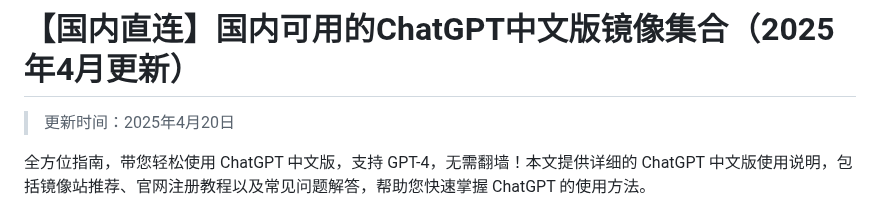
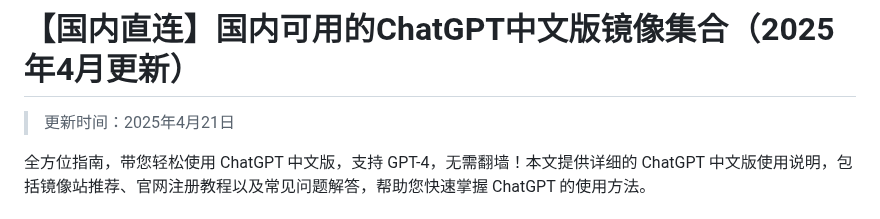
Before and after one commit to vbosoxo/china-chagpt, a Markdown page: README.md, the part around the change. Drawn GitHub-style.

```diff
--- a/README.md
+++ b/README.md
@@ -1,6 +1,6 @@
 # 【国内直连】国内可用的ChatGPT中文版镜像集合（2025年4月更新）
 
-> 更新时间：2025年4月20日
+> 更新时间：2025年4月21日
 
 全方位指南，带您轻松使用 ChatGPT 中文版，支持 GPT-4，无需翻墙！本文提供详细的 ChatGPT 中文版使用说明，包括镜像站推荐、官网注册教程以及常见问题解答，帮助您快速掌握 ChatGPT 的使用方法。
 
```
